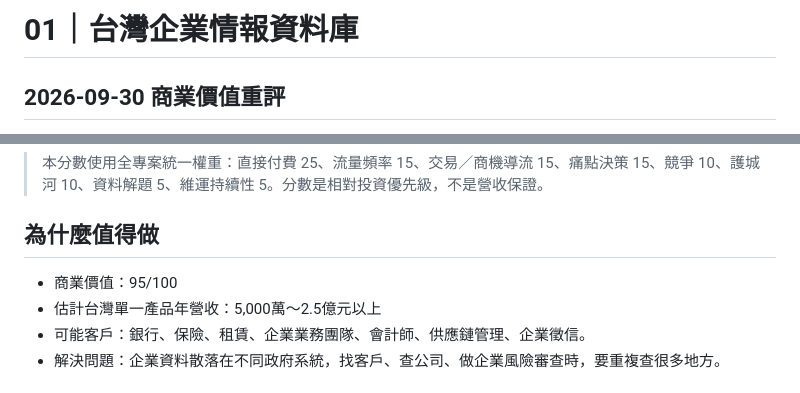
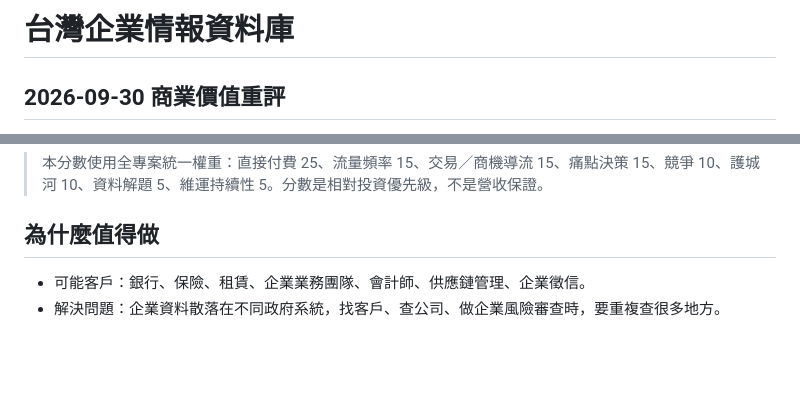
Before and after one commit to hub-google/OpenData, a Markdown page: 前五名/01-台灣企業情報資料庫.md, 2 parts joined by grey strips. GitHub-like rendering; blank space fills up the shorter version.

Commit message:
Remove legacy scores and revenue estimates: 01-台灣企業情報資料庫.md

```diff
--- a/前五名/01-台灣企業情報資料庫.md
+++ b/前五名/01-台灣企業情報資料庫.md
@@ -1,4 +1,4 @@
-# 01｜台灣企業情報資料庫
+# 台灣企業情報資料庫
 
 ## 2026-09-30 商業價值重評
 
@@ -24,8 +24,6 @@
 
 
 ## 為什麼值得做
-- 商業價值：95/100
-- 估計台灣單一產品年營收：5,000萬～2.5億元以上
 - 可能客戶：銀行、保險、租賃、企業業務團隊、會計師、供應鏈管理、企業徵信。
 - 解決問題：企業資料散落在不同政府系統，找客戶、查公司、做企業風險審查時，要重複查很多地方。
 
```
